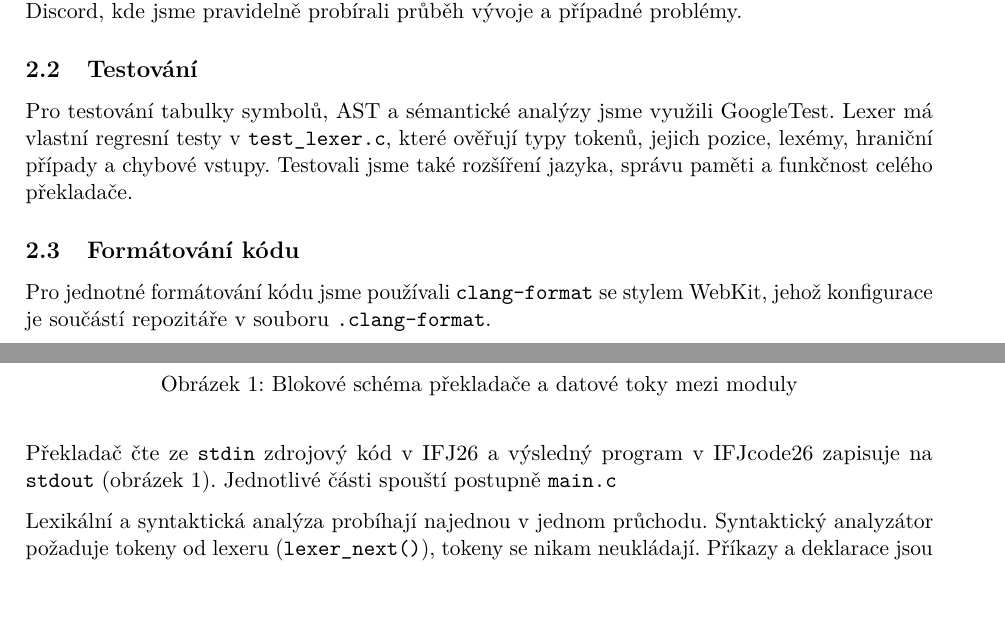
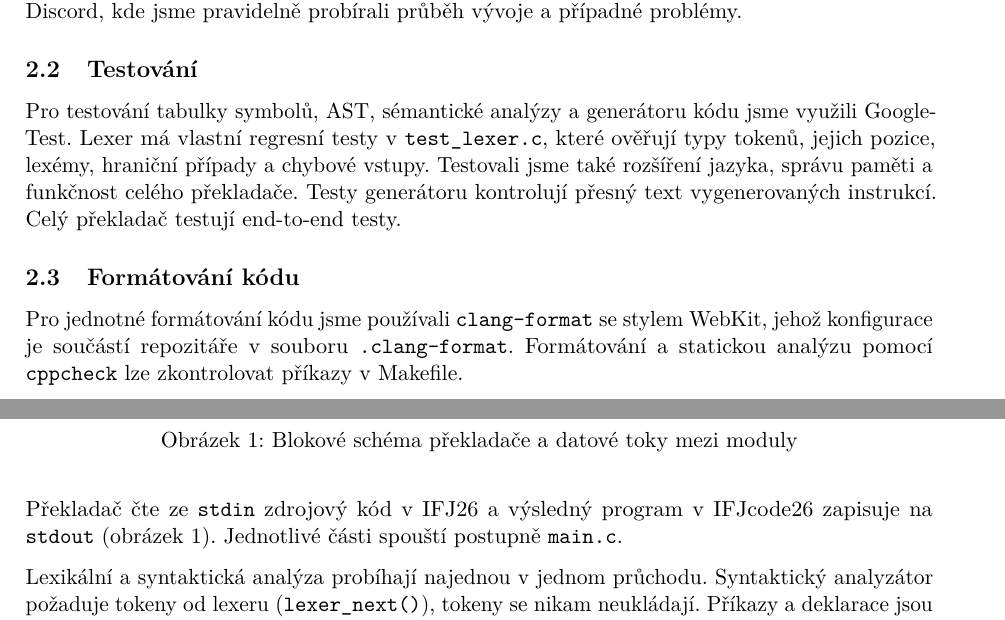
Before and after one commit to tadeas-z/ifj, a LaTeX document (docs/dokumentace/dokumentace.tex, which reads docs/dokumentace/sekce/02-spoluprace.tex): two parts of pages 3 and 4 of 17, joined at a grey line, cut so that both start at the same text, the shorter picture padded with empty space. Compiled offline with pdfLaTeX.

Commit message:
docs: mention codegen tests and cppcheck

```diff
--- a/docs/dokumentace/sekce/02-spoluprace.tex
+++ b/docs/dokumentace/sekce/02-spoluprace.tex
@@ -11,13 +11,15 @@ kontroloval a schvaloval jiný člen týmu. Ke komunikaci jsme využívali
 Discord, kde jsme pravidelně probírali průběh vývoje a případné problémy.
 
 \subsection{Testování}
-Pro testování tabulky symbolů, AST a sémantické analýzy jsme využili
-GoogleTest. Lexer má vlastní regresní testy v~\texttt{test\_lexer.c}, které
+Pro testování tabulky symbolů, AST, sémantické analýzy a generátoru kódu
+jsme využili GoogleTest. Lexer má vlastní regresní testy v~\texttt{test\_lexer.c}, které
 ověřují typy tokenů, jejich pozice, lexémy, hraniční případy a chybové
 vstupy. Testovali jsme také rozšíření jazyka, správu paměti a funkčnost
-celého překladače.
+celého překladače. Testy generátoru kontrolují přesný text vygenerovaných
+instrukcí. Celý překladač testují end-to-end testy.
 
 \subsection{Formátování kódu}
 Pro jednotné formátování kódu jsme používali \texttt{clang-format} se stylem
 WebKit, jehož konfigurace je součástí repozitáře v~souboru
-\soubor{.clang-format}.
+\soubor{.clang-format}. Formátování a statickou analýzu pomocí
+\texttt{cppcheck} lze zkontrolovat příkazy v~Makefile.
```
Also changed, not shown: docs/dokumentace/sekce/01-tym.tex (+1 -1 lines), docs/dokumentace/sekce/03-architektura.tex (+1 -1 lines).
